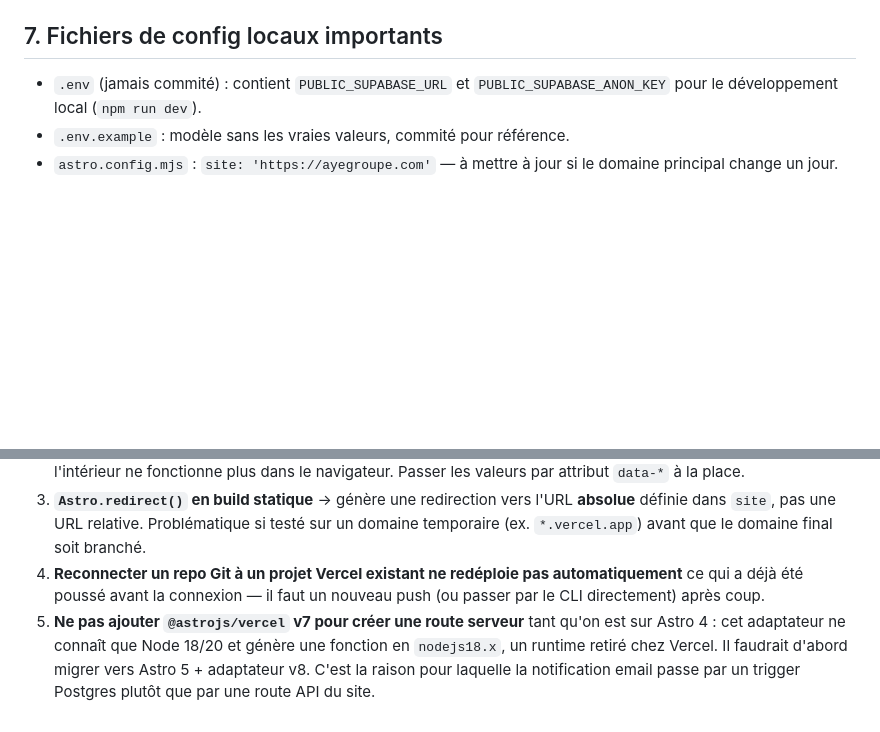
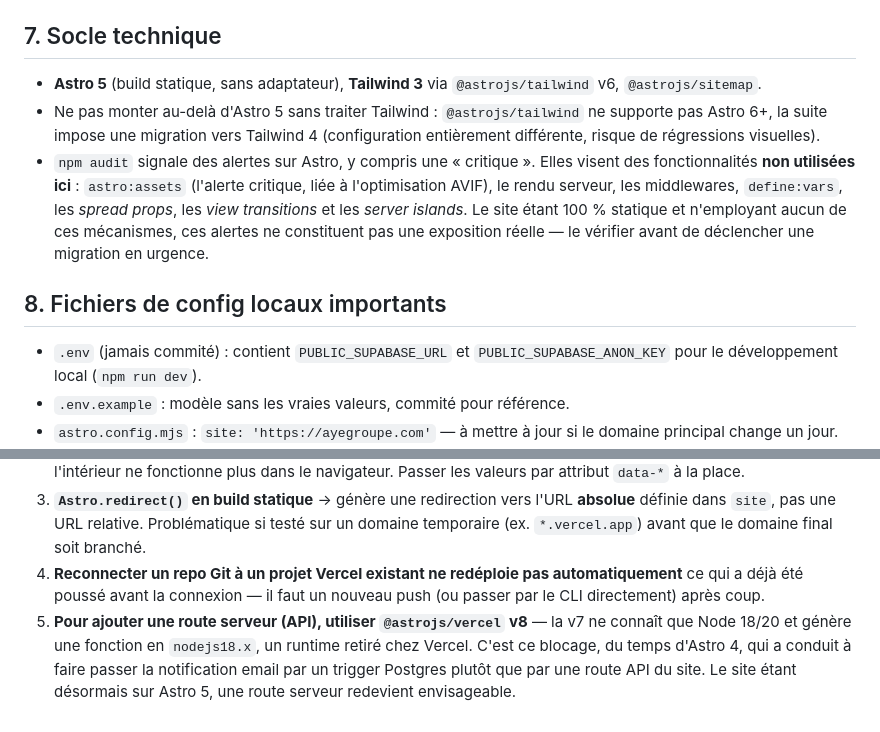
Before and after one commit to ayegroupe/ayegroupe_web_site, a Markdown page: DEPLOIEMENT.md, 2 parts joined by grey strips. GitHub-like rendering; blank space fills up the shorter version.

Commit message:
docs: record the Astro 5 stack and how to read npm audit here
Co-Authored-By: Claude Opus 5 (1M context) <noreply@anthropic.com>

```diff
--- a/DEPLOIEMENT.md
+++ b/DEPLOIEMENT.md
@@ -83,7 +83,13 @@ Le domaine `ayegroupe.com` est géré via Cloudflare (nameservers `laila.ns.clou
 - ⚠️ Le détecteur de balise de Google affichera **toujours** « balise non détectée » : son robot ne clique pas sur « Accepter ». Ce n'est pas une erreur. Pour vérifier réellement GA4 : naviguer sur le site en privé, accepter la bannière, et se regarder apparaître dans GA4 → Rapports → Temps réel.
 - Une variable d'environnement ajoutée sur Vercel ne déclenche pas de rebuild : il faut pousser un commit (au besoin `git commit --allow-empty`) pour qu'elle soit prise en compte.
 
-## 7. Fichiers de config locaux importants
+## 7. Socle technique
+
+- **Astro 5** (build statique, sans adaptateur), **Tailwind 3** via `@astrojs/tailwind` v6, `@astrojs/sitemap`.
+- Ne pas monter au-delà d'Astro 5 sans traiter Tailwind : `@astrojs/tailwind` ne supporte pas Astro 6+, la suite impose une migration vers Tailwind 4 (configuration entièrement différente, risque de régressions visuelles).
+- `npm audit` signale des alertes sur Astro, y compris une « critique ». Elles visent des fonctionnalités **non utilisées ici** : `astro:assets` (l'alerte critique, liée à l'optimisation AVIF), le rendu serveur, les middlewares, `define:vars`, les *spread props*, les *view transitions* et les *server islands*. Le site étant 100 % statique et n'employant aucun de ces mécanismes, ces alertes ne constituent pas une exposition réelle — le vérifier avant de déclencher une migration en urgence.
+
+## 8. Fichiers de config locaux importants
 
 - `.env` (jamais commité) : contient `PUBLIC_SUPABASE_URL` et `PUBLIC_SUPABASE_ANON_KEY` pour le développement local (`npm run dev`).
 - `.env.example` : modèle sans les vraies valeurs, commité pour référence.
@@ -95,4 +101,4 @@ Le domaine `ayegroupe.com` est géré via Cloudflare (nameservers `laila.ns.clou
 2. **`<script define:vars={...}>` dans un composant Astro** → désactive le bundling Vite, un `import()` relatif à l'intérieur ne fonctionne plus dans le navigateur. Passer les valeurs par attribut `data-*` à la place.
 3. **`Astro.redirect()` en build statique** → génère une redirection vers l'URL **absolue** définie dans `site`, pas une URL relative. Problématique si testé sur un domaine temporaire (ex. `*.vercel.app`) avant que le domaine final soit branché.
 4. **Reconnecter un repo Git à un projet Vercel existant ne redéploie pas automatiquement** ce qui a déjà été poussé avant la connexion — il faut un nouveau push (ou passer par le CLI directement) après coup.
-5. **Ne pas ajouter `@astrojs/vercel` v7 pour créer une route serveur** tant qu'on est sur Astro 4 : cet adaptateur ne connaît que Node 18/20 et génère une fonction en `nodejs18.x`, un runtime retiré chez Vercel. Il faudrait d'abord migrer vers Astro 5 + adaptateur v8. C'est la raison pour laquelle la notification email passe par un trigger Postgres plutôt que par une route API du site.
+5. **Pour ajouter une route serveur (API), utiliser `@astrojs/vercel` v8** — la v7 ne connaît que Node 18/20 et génère une fonction en `nodejs18.x`, un runtime retiré chez Vercel. C'est ce blocage, du temps d'Astro 4, qui a conduit à faire passer la notification email par un trigger Postgres plutôt que par une route API du site. Le site étant désormais sur Astro 5, une route serveur redevient envisageable.
```
